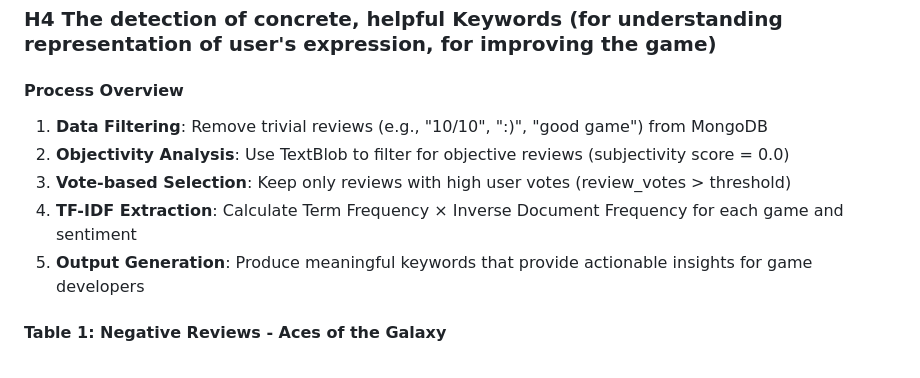
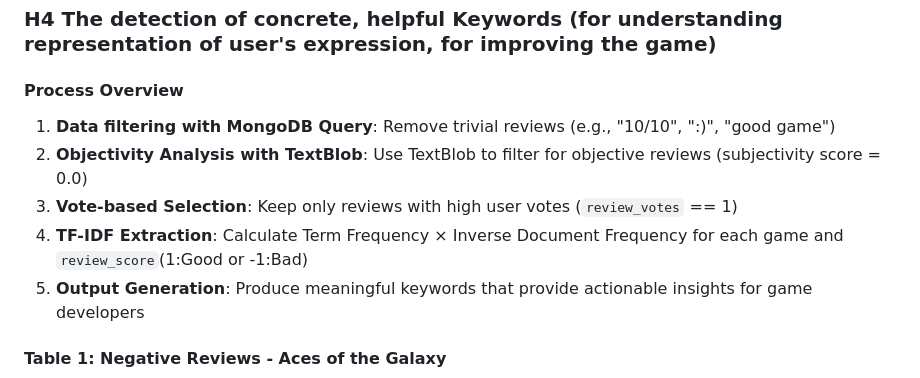
Before and after one commit to lurio84/DataScienceAndBigDataAnalyticsProject, a Markdown page: README.md, the part around the change. GitHub-like rendering.

Commit message:
refine H4 explanation

```diff
--- a/README.md
+++ b/README.md
@@ -68,10 +68,10 @@ The data is saved as follows:
 <!--具体的なremarkの検出-->
 
 #### Process Overview
-1. **Data Filtering**: Remove trivial reviews (e.g., "10/10", ":)", "good game") from MongoDB
-2. **Objectivity Analysis**: Use TextBlob to filter for objective reviews (subjectivity score = 0.0)
-3. **Vote-based Selection**: Keep only reviews with high user votes (review_votes > threshold)
-4. **TF-IDF Extraction**: Calculate Term Frequency × Inverse Document Frequency for each game and sentiment
+1. **Data filtering with MongoDB Query**: Remove trivial reviews (e.g., "10/10", ":)", "good game")
+2. **Objectivity Analysis with TextBlob**: Use TextBlob to filter for objective reviews (subjectivity score = 0.0)
+3. **Vote-based Selection**: Keep only reviews with high user votes (`review_votes` == 1)
+4. **TF-IDF Extraction**: Calculate Term Frequency × Inverse Document Frequency for each game and `review_score`(1:Good or -1:Bad)
 5. **Output Generation**: Produce meaningful keywords that provide actionable insights for game developers
 
 #### Table 1: Negative Reviews - Aces of the Galaxy
```
